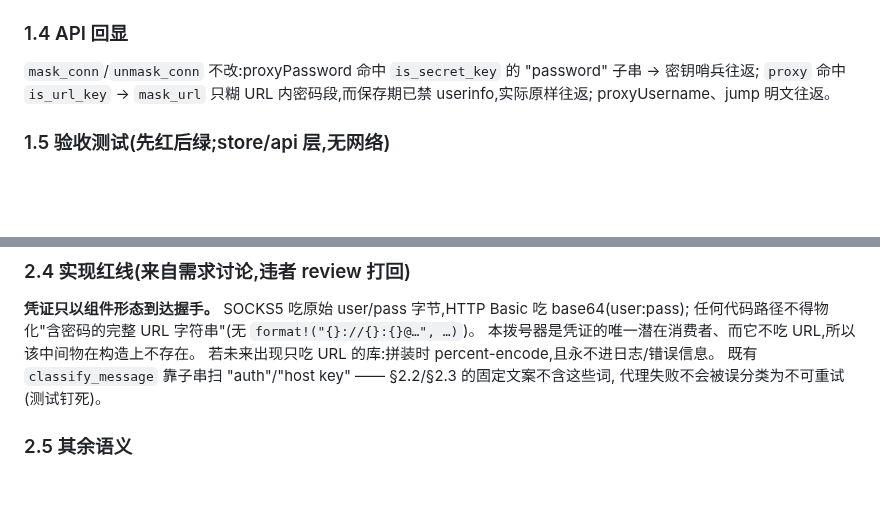
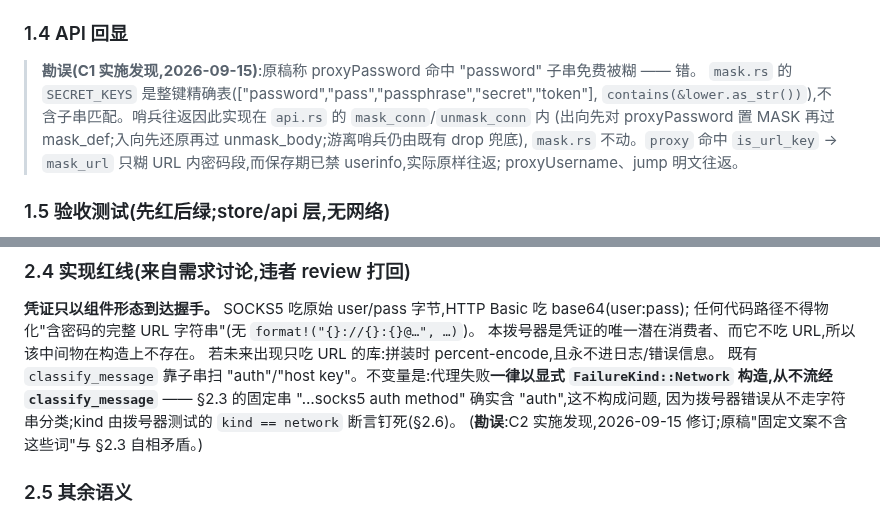
Before and after one commit to young1lin/swiss, a Markdown page: docs/27-ssh-proxy-and-jump-spec.md, 2 parts joined by grey strips. Drawn GitHub-style; blank space fills up the shorter version.

Commit message:
docs: docs/27 errata - mask exact-key list, explicit Network kinds (C1/C2 findings)

```diff
--- a/docs/27-ssh-proxy-and-jump-spec.md
+++ b/docs/27-ssh-proxy-and-jump-spec.md
@@ -106,9 +106,12 @@ Round-1 六问按推荐执行,其中两处在讨论中被用户收紧后定稿:
 
 ### 1.4 API 回显
 
-`mask_conn`/`unmask_conn` 不改:proxyPassword 命中 `is_secret_key` 的 "password" 子串 → 密钥哨兵往返;
-`proxy` 命中 `is_url_key` → `mask_url` 只糊 URL 内密码段,而保存期已禁 userinfo,实际原样往返;
-proxyUsername、jump 明文往返。
+> **勘误(C1 实施发现,2026-09-15)**:原稿称 proxyPassword 命中 "password" 子串免费被糊 —— 错。
+> `mask.rs` 的 `SECRET_KEYS` 是整键精确表(["password","pass","passphrase","secret","token"],
+> `contains(&lower.as_str())`),不含子串匹配。哨兵往返因此实现在 `api.rs` 的 `mask_conn`/`unmask_conn` 内
+> (出向先对 proxyPassword 置 MASK 再过 mask_def;入向先还原再过 unmask_body;游离哨兵仍由既有 drop 兜底),
+> `mask.rs` 不动。`proxy` 命中 `is_url_key` → `mask_url` 只糊 URL 内密码段,而保存期已禁 userinfo,实际原样往返;
+> proxyUsername、jump 明文往返。
 
 ### 1.5 验收测试(先红后绿;store/api 层,无网络)
 
@@ -161,8 +164,10 @@ pub async fn dial(p: &ResolvedProxy, host: &str, port: u16) -> Result<TcpStream,
 任何代码路径不得物化"含密码的完整 URL 字符串"(无 `format!("{}://{}:{}@…", …)`)。
 本拨号器是凭证的唯一潜在消费者、而它不吃 URL,所以该中间物在构造上不存在。
 若未来出现只吃 URL 的库:拼装时 percent-encode,且永不进日志/错误信息。
-既有 `classify_message` 靠子串扫 "auth"/"host key" —— §2.2/§2.3 的固定文案不含这些词,
-代理失败不会被误分类为不可重试(测试钉死)。
+既有 `classify_message` 靠子串扫 "auth"/"host key"。不变量是:代理失败**一律以显式 `FailureKind::Network`
+构造,从不流经 `classify_message`** —— §2.3 的固定串 "…socks5 auth method" 确实含 "auth",这不构成问题,
+因为拨号器错误从不走字符串分类;kind 由拨号器测试的 `kind == network` 断言钉死(§2.6)。
+(**勘误**:C2 实施发现,2026-09-15 修订;原稿"固定文案不含这些词"与 §2.3 自相矛盾。)
 
 ### 2.5 其余语义
 
```
